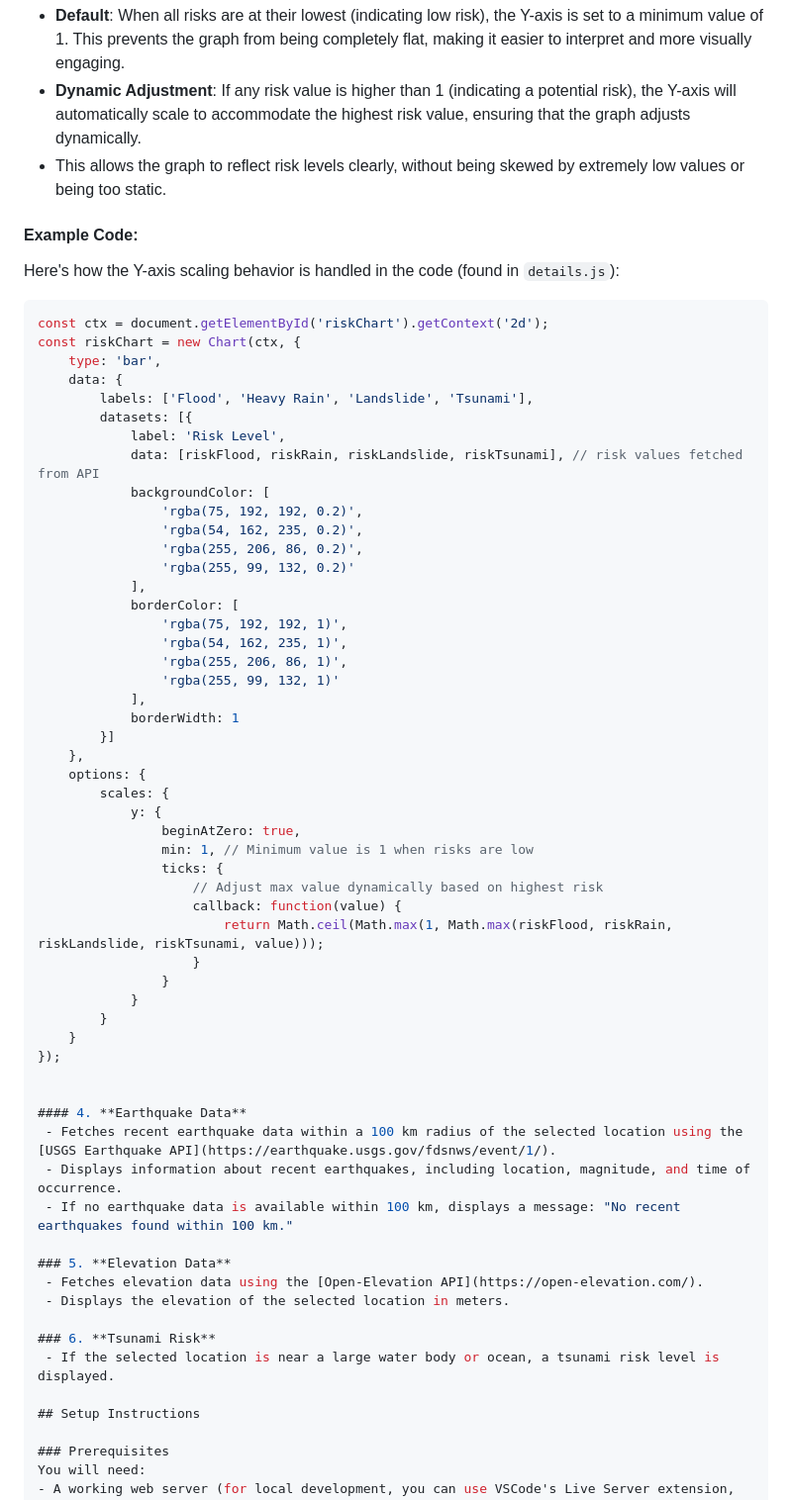
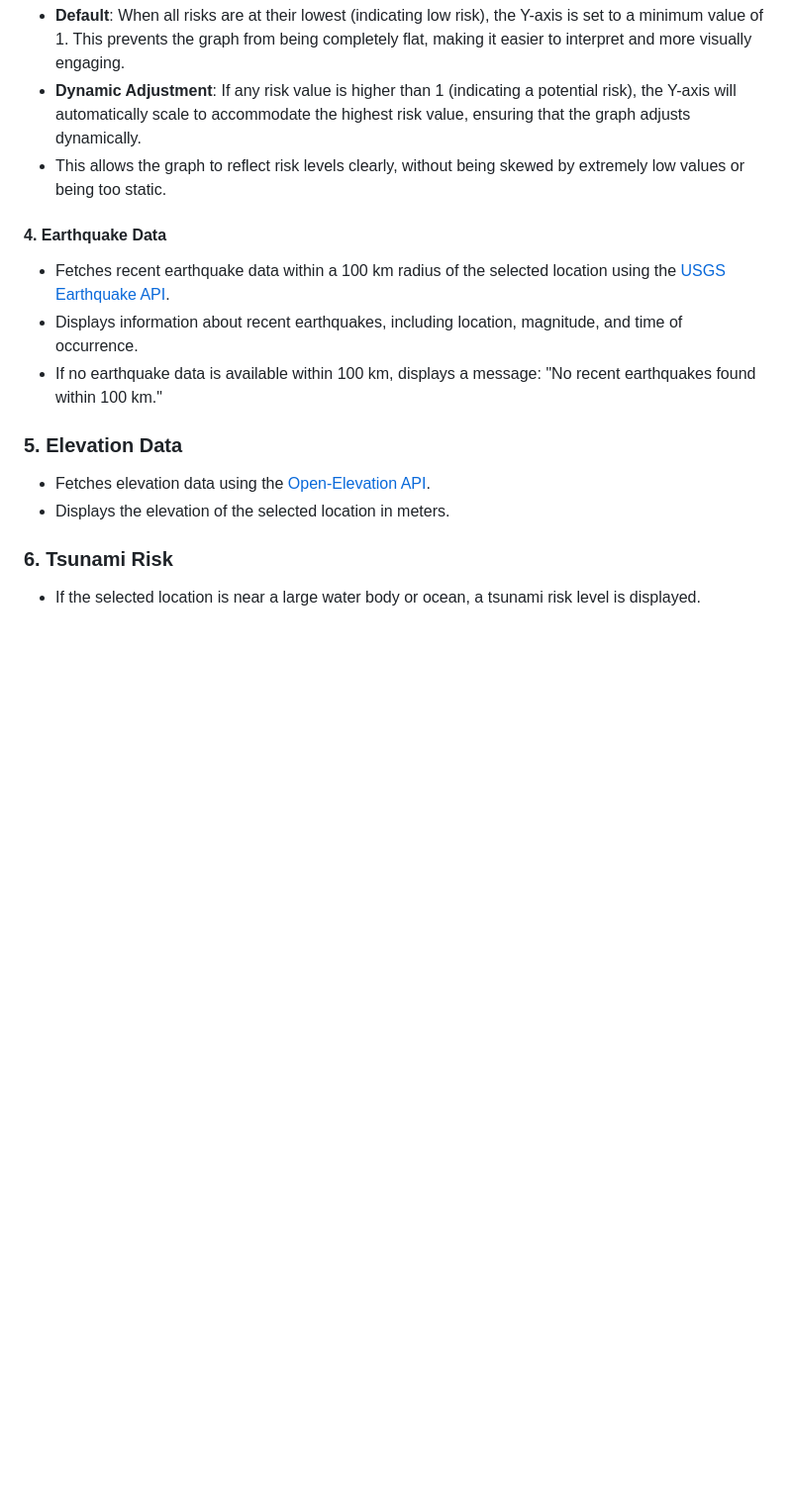
Before and after one commit to SABHILASH0804/DIAPS, a Markdown page: README.md, the part around the change. Shown at 99% size. Rendered like a GitHub page; blank space fills up the shorter version.

````diff
--- a/README.md
+++ b/README.md
@@ -34,49 +34,6 @@ The disaster risk graph is implemented using [Chart.js](https://www.chartjs.org/
 - **Dynamic Adjustment**: If any risk value is higher than 1 (indicating a potential risk), the Y-axis will automatically scale to accommodate the highest risk value, ensuring that the graph adjusts dynamically.
 - This allows the graph to reflect risk levels clearly, without being skewed by extremely low values or being too static.
 
-#### Example Code:
-  Here's how the Y-axis scaling behavior is handled in the code (found in `details.js`):
-  ```js
-  const ctx = document.getElementById('riskChart').getContext('2d');
-  const riskChart = new Chart(ctx, {
-      type: 'bar',
-      data: {
-          labels: ['Flood', 'Heavy Rain', 'Landslide', 'Tsunami'],
-          datasets: [{
-              label: 'Risk Level',
-              data: [riskFlood, riskRain, riskLandslide, riskTsunami], // risk values fetched from API
-              backgroundColor: [
-                  'rgba(75, 192, 192, 0.2)',
-                  'rgba(54, 162, 235, 0.2)',
-                  'rgba(255, 206, 86, 0.2)',
-                  'rgba(255, 99, 132, 0.2)'
-              ],
-              borderColor: [
-                  'rgba(75, 192, 192, 1)',
-                  'rgba(54, 162, 235, 1)',
-                  'rgba(255, 206, 86, 1)',
-                  'rgba(255, 99, 132, 1)'
-              ],
-              borderWidth: 1
-          }]
-      },
-      options: {
-          scales: {
-              y: {
-                  beginAtZero: true,
-                  min: 1, // Minimum value is 1 when risks are low
-                  ticks: {
-                      // Adjust max value dynamically based on highest risk
-                      callback: function(value) {
-                          return Math.ceil(Math.max(1, Math.max(riskFlood, riskRain, riskLandslide, riskTsunami, value)));
-                      }
-                  }
-              }
-          }
-      }
-  });
-
-
 #### 4. **Earthquake Data**
    - Fetches recent earthquake data within a 100 km radius of the selected location using the [USGS Earthquake API](https://earthquake.usgs.gov/fdsnws/event/1/).
    - Displays information about recent earthquakes, including location, magnitude, and time of occurrence.
````
